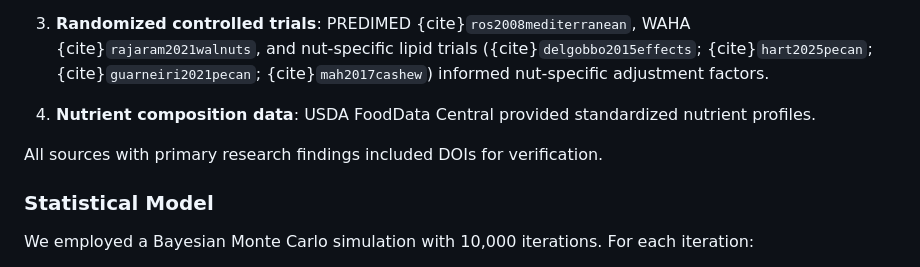
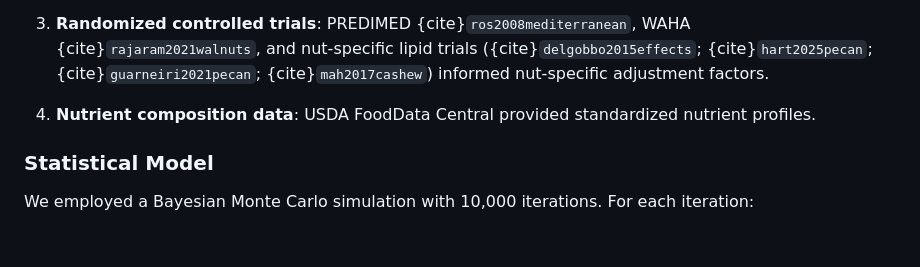
Before and after one commit to MaxGhenis/whatnut, a Markdown page: docs/index.md, the part around the change. Rendered like a GitHub page; blank space fills up the shorter version.

Commit message:
Remove meta-statement about DOIs

```diff
--- a/docs/index.md
+++ b/docs/index.md
@@ -31,8 +31,6 @@ We constructed a hierarchical evidence base drawing on four categories of source
 3. **Randomized controlled trials**: PREDIMED {cite}`ros2008mediterranean`, WAHA {cite}`rajaram2021walnuts`, and nut-specific lipid trials ({cite}`delgobbo2015effects`; {cite}`hart2025pecan`; {cite}`guarneiri2021pecan`; {cite}`mah2017cashew`) informed nut-specific adjustment factors.
 
 4. **Nutrient composition data**: USDA FoodData Central provided standardized nutrient profiles.
-
-All sources with primary research findings included DOIs for verification.
 
 ### Statistical Model
 
```
